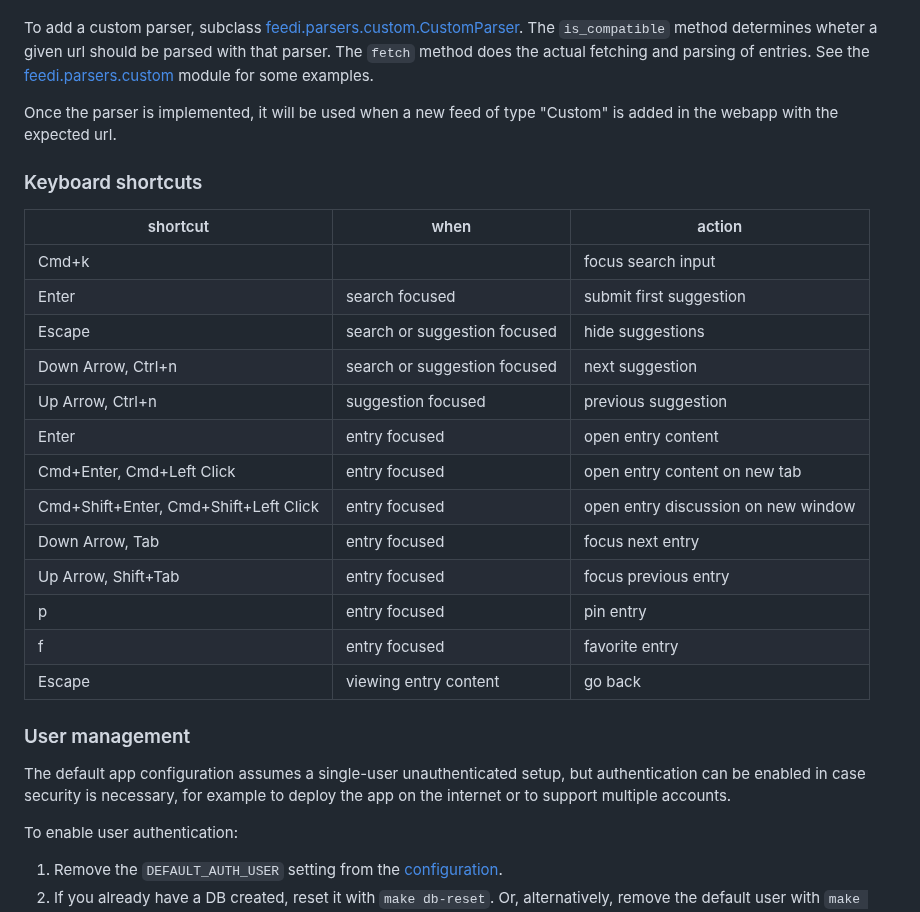
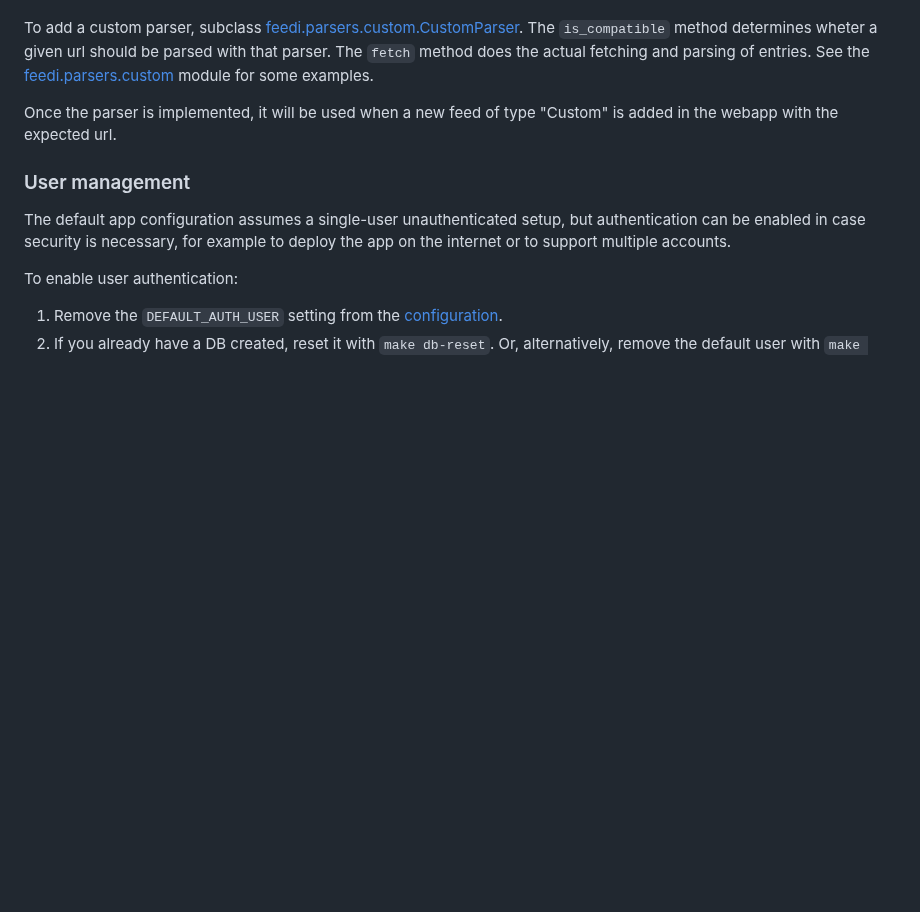
Before and after one commit to facundoolano/feedi, a Markdown page: README.md, the part around one of its changes. Drawn GitHub-style; blank space fills up the shorter version.

Commit message:
remove shortcuts from readme

```diff
--- a/README.md
+++ b/README.md
@@ -167,24 +167,6 @@ To add a custom parser, subclass [feedi.parsers.custom.CustomParser](https://git
 Once the parser is implemented, it will be used when a new feed of type "Custom" is added in the webapp with the expected url.
 
 
-### Keyboard shortcuts
-
-| shortcut                              | when                         | action                              |
-| -----------                           | -----------                  | ---------                           |
-| Cmd+k                                 |                              | focus search input                  |
-| Enter                                 | search focused               | submit first suggestion             |
-| Escape                                | search or suggestion focused | hide suggestions                    |
-| Down Arrow, Ctrl+n                    | search or suggestion focused | next suggestion                     |
-| Up Arrow, Ctrl+n                      | suggestion focused           | previous suggestion                 |
-| Enter                                 | entry focused                | open entry content                  |
-| Cmd+Enter, Cmd+Left Click             | entry focused                | open entry content on new tab       |
-| Cmd+Shift+Enter, Cmd+Shift+Left Click | entry focused                | open entry discussion on new window |
-| Down Arrow, Tab                       | entry focused                | focus next entry                    |
-| Up Arrow, Shift+Tab                   | entry focused                | focus previous entry                |
-| p                                     | entry focused                | pin entry                           |
-| f                                     | entry focused                | favorite entry                      |
-| Escape                                | viewing entry content        | go back                             |
-
 ### User management
 
 The default app configuration assumes a single-user unauthenticated setup, but authentication can be enabled in case security is necessary,
```
Also changed, not shown: other parts of README.md (+5 -5 lines).
